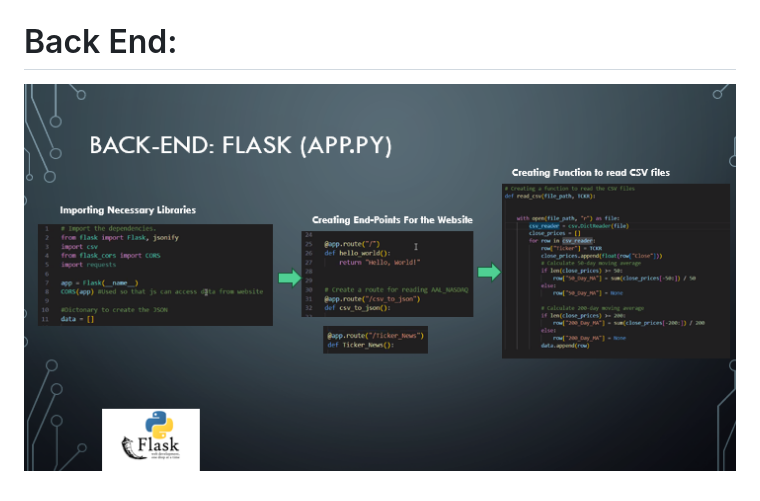
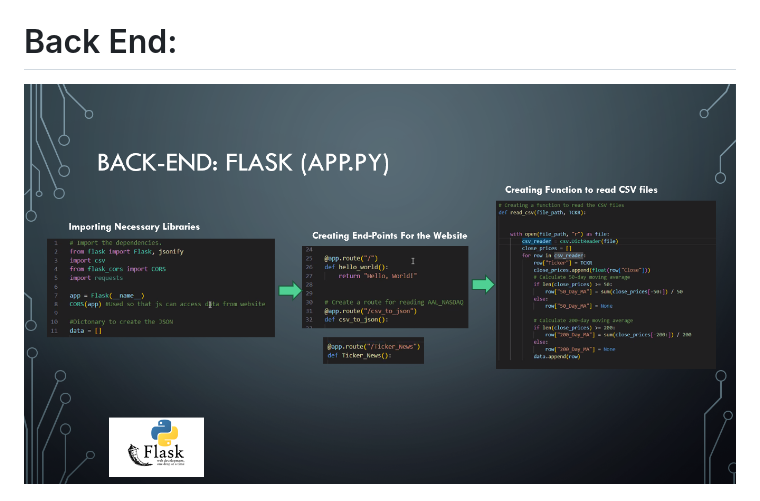
Before and after one commit to salvarenga25/MarketsVSentimentWatch, a Markdown page: README.md, the part around the change. Drawn GitHub-style; pictures changed too: image-17.png (added).

Commit message:
image

```diff
--- a/README.md
+++ b/README.md
@@ -30,7 +30,7 @@ $ pip install Flask-CORS
 
 # Back End:
 
-![Alt text](image-7.png)
+![Alt text](image-17.png)
 
 ![Alt text](image-5.png)
 
```
